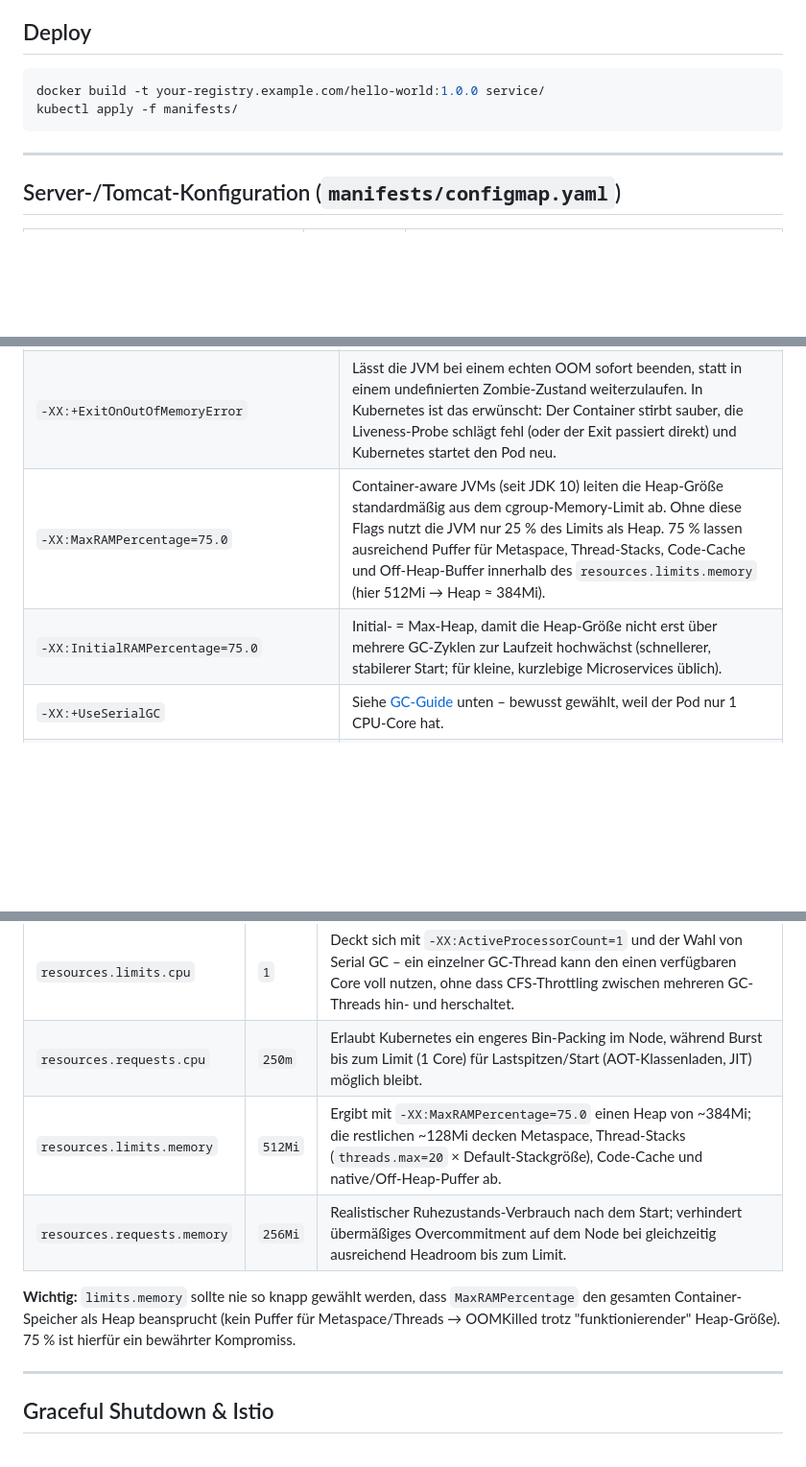
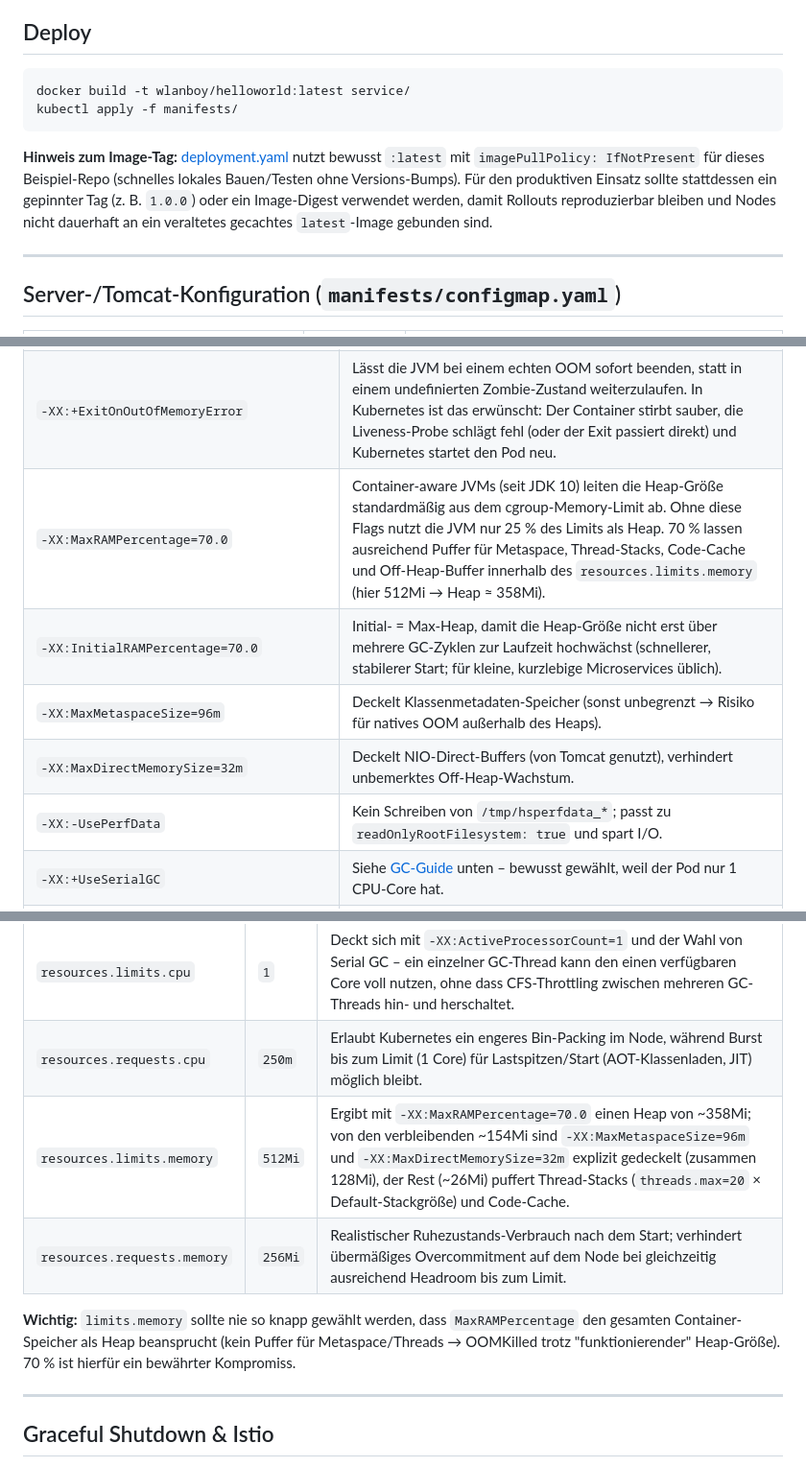
Before and after one commit to wlanboy/Java-within-kubernetes, a Markdown page: readme.md, 3 parts joined by grey strips. Shown at 96% size. Drawn GitHub-style; blank space fills up the shorter version.

Commit message:
Update README: Adjust Docker image tag and JVM memory settings for better resource management

````diff
--- a/readme.md
+++ b/readme.md
@@ -11,9 +11,11 @@ Voraussetzung für den Docker-Build ist ein Maven-Projekt (`pom.xml` + `src/`) n
 ## Deploy
 
 ```bash
-docker build -t your-registry.example.com/hello-world:1.0.0 service/
+docker build -t wlanboy/helloworld:latest service/
 kubectl apply -f manifests/
 ```
+
+**Hinweis zum Image-Tag:** [deployment.yaml](manifests/deployment.yaml) nutzt bewusst `:latest` mit `imagePullPolicy: IfNotPresent` für dieses Beispiel-Repo (schnelles lokales Bauen/Testen ohne Versions-Bumps). Für den produktiven Einsatz sollte stattdessen ein gepinnter Tag (z. B. `1.0.0`) oder ein Image-Digest verwendet werden, damit Rollouts reproduzierbar bleiben und Nodes nicht dauerhaft an ein veraltetes gecachtes `latest`-Image gebunden sind.
 
 ---
 
@@ -38,8 +40,11 @@ kubectl apply -f manifests/
 |---|---|
 | `-Djava.security.egd=file:/dev/./urandom` | Verhindert, dass `SecureRandom`/TLS-Handshakes beim Start auf den blockierenden `/dev/random`-Entropie-Pool warten (klassisches Problem in Containern mit wenig Entropie) – nutzt stattdessen den nicht-blockierenden `urandom`-Pfad. |
 | `-XX:+ExitOnOutOfMemoryError` | Lässt die JVM bei einem echten OOM sofort beenden, statt in einem undefinierten Zombie-Zustand weiterzulaufen. In Kubernetes ist das erwünscht: Der Container stirbt sauber, die Liveness-Probe schlägt fehl (oder der Exit passiert direkt) und Kubernetes startet den Pod neu. |
-| `-XX:MaxRAMPercentage=75.0` | Container-aware JVMs (seit JDK 10) leiten die Heap-Größe standardmäßig aus dem cgroup-Memory-Limit ab. Ohne diese Flags nutzt die JVM nur 25 % des Limits als Heap. 75 % lassen ausreichend Puffer für Metaspace, Thread-Stacks, Code-Cache und Off-Heap-Buffer innerhalb des `resources.limits.memory` (hier 512Mi → Heap ≈ 384Mi). |
-| `-XX:InitialRAMPercentage=75.0` | Initial- = Max-Heap, damit die Heap-Größe nicht erst über mehrere GC-Zyklen zur Laufzeit hochwächst (schnellerer, stabilerer Start; für kleine, kurzlebige Microservices üblich). |
+| `-XX:MaxRAMPercentage=70.0` | Container-aware JVMs (seit JDK 10) leiten die Heap-Größe standardmäßig aus dem cgroup-Memory-Limit ab. Ohne diese Flags nutzt die JVM nur 25 % des Limits als Heap. 70 % lassen ausreichend Puffer für Metaspace, Thread-Stacks, Code-Cache und Off-Heap-Buffer innerhalb des `resources.limits.memory` (hier 512Mi → Heap ≈ 358Mi). |
+| `-XX:InitialRAMPercentage=70.0` | Initial- = Max-Heap, damit die Heap-Größe nicht erst über mehrere GC-Zyklen zur Laufzeit hochwächst (schnellerer, stabilerer Start; für kleine, kurzlebige Microservices üblich). |
+| `-XX:MaxMetaspaceSize=96m` | Deckelt Klassenmetadaten-Speicher (sonst unbegrenzt → Risiko für natives OOM außerhalb des Heaps). |
+| `-XX:MaxDirectMemorySize=32m` | Deckelt NIO-Direct-Buffers (von Tomcat genutzt), verhindert unbemerktes Off-Heap-Wachstum. |
+| `-XX:-UsePerfData` | Kein Schreiben von `/tmp/hsperfdata_*`; passt zu `readOnlyRootFilesystem: true` und spart I/O. |
 | `-XX:+UseSerialGC` | Siehe [GC-Guide](#garbage-collector-guide) unten – bewusst gewählt, weil der Pod nur 1 CPU-Core hat. |
 | `-XX:ActiveProcessorCount=1` | Muss exakt zum CPU-`limit` im Deployment passen. Ohne explizite Angabe leitet die JVM die sichtbaren Cores teils aus `cpu.shares`/Node-Cores statt aus dem tatsächlichen `limit` ab und legt dann zu viele GC-/JIT-Compiler-Threads an, die unter dem CFS-Quota nur throtteln statt zu arbeiten. |
 | `-XX:TieredStopAtLevel=1` | Beschränkt den JIT auf den C1-Compiler (kein aufwendiges C2-Tiering). Reduziert Compiler-Threads, RAM- und CPU-Verbrauch und verkürzt die Zeit bis zur "warmen" Performance – auf Kosten von etwas Peak-Throughput bei sehr lange laufenden, rechenintensiven Prozessen. Für kleine, horizontal skalierte Services (viele kurzlebige Pods, kein Dauerlast-Batch-Job) meist die bessere Wahl. In Kombination mit `spring.aot.enabled=true` (AOT-Verarbeitung, siehe Dockerfile) besonders wirksam für schnellen Start. |
@@ -84,10 +89,10 @@ kubectl apply -f manifests/
 |---|---|---|
 | `resources.limits.cpu` | `1` | Deckt sich mit `-XX:ActiveProcessorCount=1` und der Wahl von Serial GC – ein einzelner GC-Thread kann den einen verfügbaren Core voll nutzen, ohne dass CFS-Throttling zwischen mehreren GC-Threads hin- und herschaltet. |
 | `resources.requests.cpu` | `250m` | Erlaubt Kubernetes ein engeres Bin-Packing im Node, während Burst bis zum Limit (1 Core) für Lastspitzen/Start (AOT-Klassenladen, JIT) möglich bleibt. |
-| `resources.limits.memory` | `512Mi` | Ergibt mit `-XX:MaxRAMPercentage=75.0` einen Heap von ~384Mi; die restlichen ~128Mi decken Metaspace, Thread-Stacks (`threads.max=20` × Default-Stackgröße), Code-Cache und native/Off-Heap-Puffer ab. |
+| `resources.limits.memory` | `512Mi` | Ergibt mit `-XX:MaxRAMPercentage=70.0` einen Heap von ~358Mi; von den verbleibenden ~154Mi sind `-XX:MaxMetaspaceSize=96m` und `-XX:MaxDirectMemorySize=32m` explizit gedeckelt (zusammen 128Mi), der Rest (~26Mi) puffert Thread-Stacks (`threads.max=20` × Default-Stackgröße) und Code-Cache. |
 | `resources.requests.memory` | `256Mi` | Realistischer Ruhezustands-Verbrauch nach dem Start; verhindert übermäßiges Overcommitment auf dem Node bei gleichzeitig ausreichend Headroom bis zum Limit. |
 
-**Wichtig:** `limits.memory` sollte nie so knapp gewählt werden, dass `MaxRAMPercentage` den gesamten Container-Speicher als Heap beansprucht (kein Puffer für Metaspace/Threads → OOMKilled trotz "funktionierender" Heap-Größe). 75 % ist hierfür ein bewährter Kompromiss.
+**Wichtig:** `limits.memory` sollte nie so knapp gewählt werden, dass `MaxRAMPercentage` den gesamten Container-Speicher als Heap beansprucht (kein Puffer für Metaspace/Threads → OOMKilled trotz "funktionierender" Heap-Größe). 70 % ist hierfür ein bewährter Kompromiss.
 
 ---
 
````
